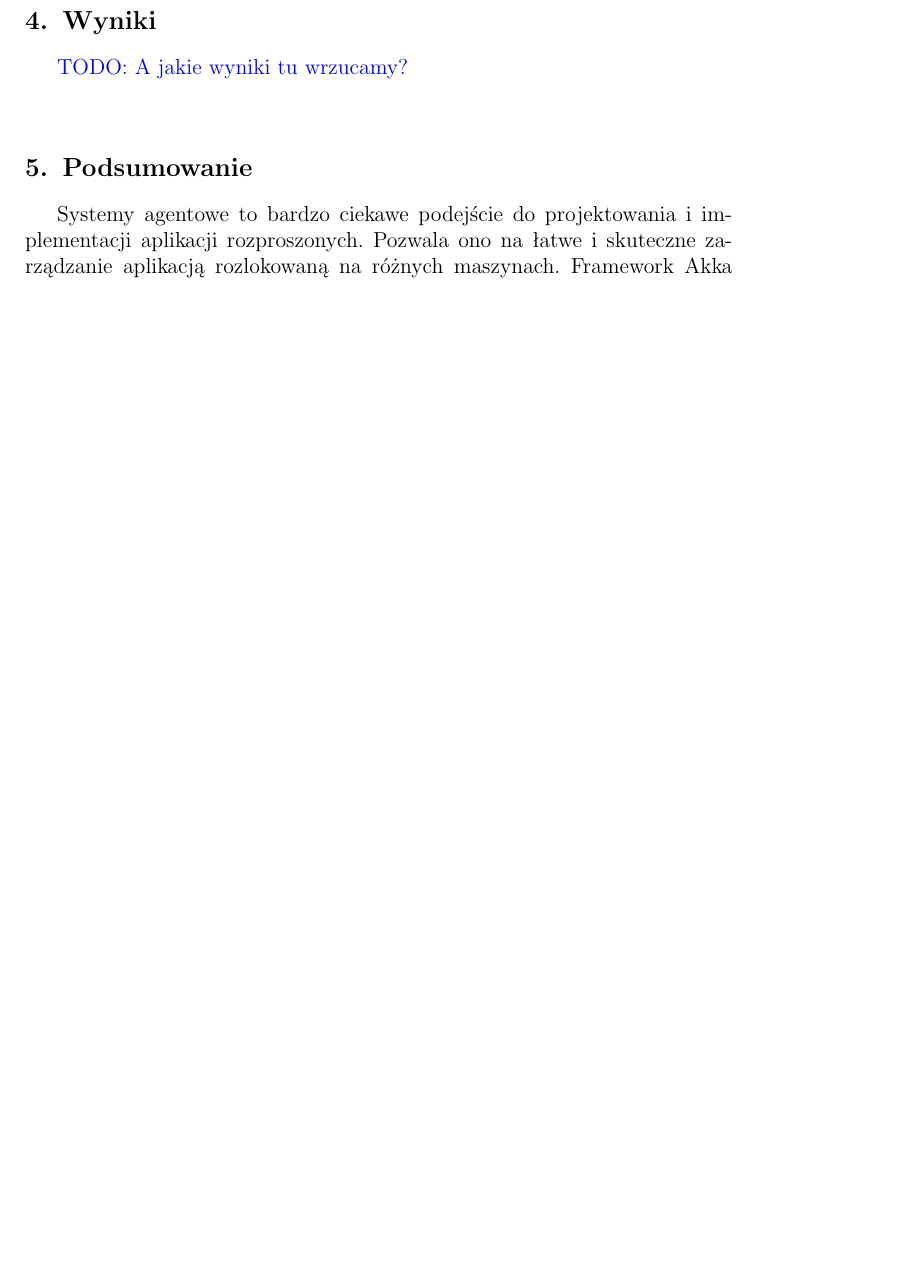
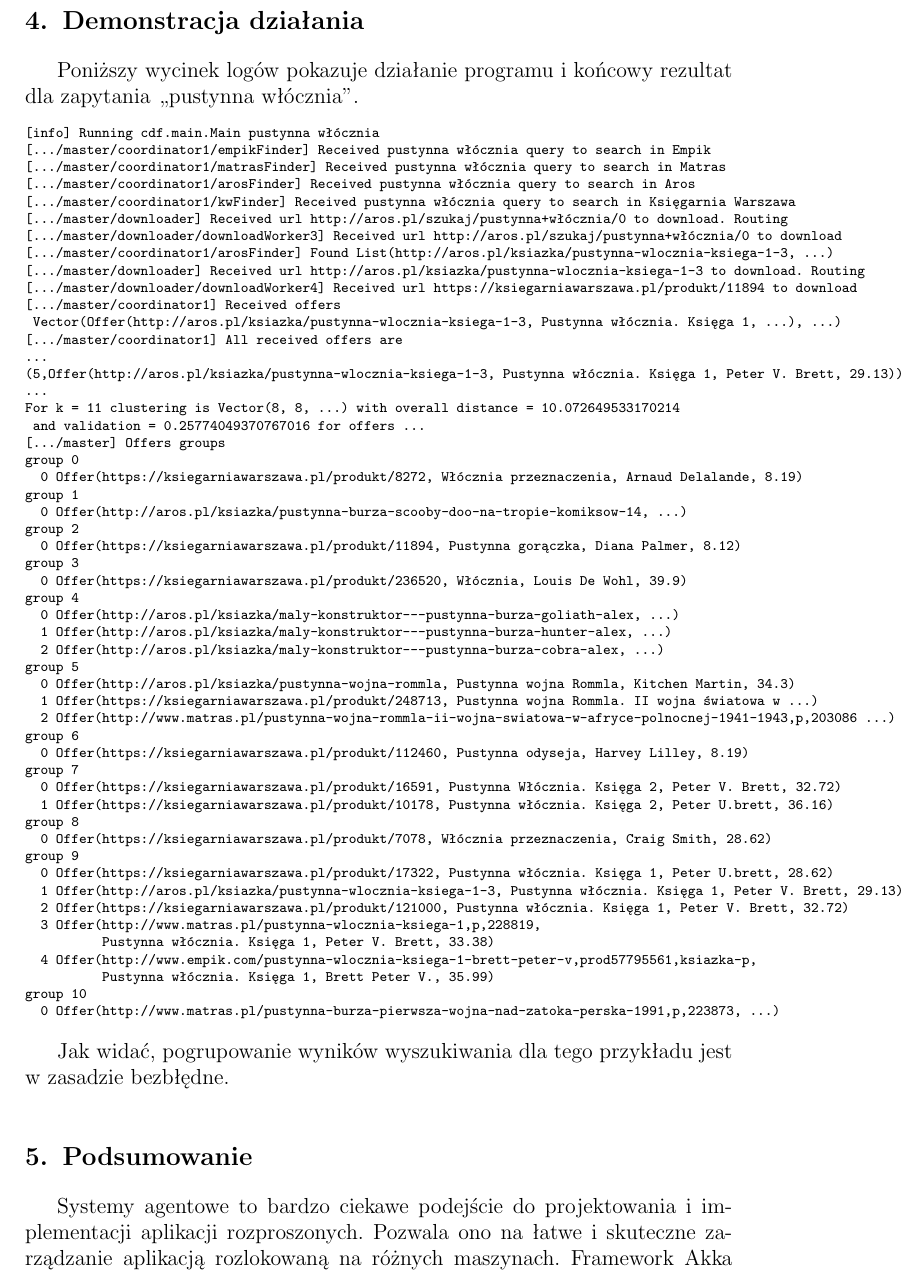
Before and after one commit to jedrz/cdf, a LaTeX document (doc/doc.tex): part of page 5 of 5 before the commit and part of page 5 of 6 after it, cut at the place of the change, the shorter picture padded with empty space. Compiled offline with pdfLaTeX.

Commit message:
Add demo description

```diff
--- a/doc/doc.tex
+++ b/doc/doc.tex
@@ -197,8 +197,70 @@ przykładów w~jego grupie, w~poniższy sposób:
 
 Dopiero tak zmodyfikowana miara sylwetki przyniosła pewną poprawę.
 
-\section{Wyniki}
-\TODO{A jakie wyniki tu wrzucamy?}
+\section{Demonstracja działania}
+
+Poniższy wycinek logów pokazuje działanie programu i~końcowy rezultat dla
+zapytania ,,pustynna włócznia''.
+
+\scriptsize
+\begin{verbatim}
+[info] Running cdf.main.Main pustynna włócznia
+[.../master/coordinator1/empikFinder] Received pustynna włócznia query to search in Empik
+[.../master/coordinator1/matrasFinder] Received pustynna włócznia query to search in Matras
+[.../master/coordinator1/arosFinder] Received pustynna włócznia query to search in Aros
+[.../master/coordinator1/kwFinder] Received pustynna włócznia query to search in Księgarnia Warszawa
+[.../master/downloader] Received url http://aros.pl/szukaj/pustynna+włócznia/0 to download. Routing
+[.../master/downloader/downloadWorker3] Received url http://aros.pl/szukaj/pustynna+włócznia/0 to download
+[.../master/coordinator1/arosFinder] Found List(http://aros.pl/ksiazka/pustynna-wlocznia-ksiega-1-3, ...)
+[.../master/downloader] Received url http://aros.pl/ksiazka/pustynna-wlocznia-ksiega-1-3 to download. Routing
+[.../master/downloader/downloadWorker4] Received url https://ksiegarniawarszawa.pl/produkt/11894 to download
+[.../master/coordinator1] Received offers
+ Vector(Offer(http://aros.pl/ksiazka/pustynna-wlocznia-ksiega-1-3, Pustynna włócznia. Księga 1, ...), ...)
+[.../master/coordinator1] All received offers are
+...
+(5,Offer(http://aros.pl/ksiazka/pustynna-wlocznia-ksiega-1-3, Pustynna włócznia. Księga 1, Peter V. Brett, 29.13))
+...
+For k = 11 clustering is Vector(8, 8, ...) with overall distance = 10.072649533170214
+ and validation = 0.25774049370767016 for offers ...
+[.../master] Offers groups
+group 0
+  0 Offer(https://ksiegarniawarszawa.pl/produkt/8272, Włócznia przeznaczenia, Arnaud Delalande, 8.19)
+group 1
+  0 Offer(http://aros.pl/ksiazka/pustynna-burza-scooby-doo-na-tropie-komiksow-14, ...)
+group 2
+  0 Offer(https://ksiegarniawarszawa.pl/produkt/11894, Pustynna gorączka, Diana Palmer, 8.12)
+group 3
+  0 Offer(https://ksiegarniawarszawa.pl/produkt/236520, Włócznia, Louis De Wohl, 39.9)
+group 4
+  0 Offer(http://aros.pl/ksiazka/maly-konstruktor---pustynna-burza-goliath-alex, ...)
+  1 Offer(http://aros.pl/ksiazka/maly-konstruktor---pustynna-burza-hunter-alex, ...)
+  2 Offer(http://aros.pl/ksiazka/maly-konstruktor---pustynna-burza-cobra-alex, ...)
+group 5
+  0 Offer(http://aros.pl/ksiazka/pustynna-wojna-rommla, Pustynna wojna Rommla, Kitchen Martin, 34.3)
+  1 Offer(https://ksiegarniawarszawa.pl/produkt/248713, Pustynna wojna Rommla. II wojna światowa w ...)
+  2 Offer(http://www.matras.pl/pustynna-wojna-rommla-ii-wojna-swiatowa-w-afryce-polnocnej-1941-1943,p,203086 ...)
+group 6
+  0 Offer(https://ksiegarniawarszawa.pl/produkt/112460, Pustynna odyseja, Harvey Lilley, 8.19)
+group 7
+  0 Offer(https://ksiegarniawarszawa.pl/produkt/16591, Pustynna Włócznia. Księga 2, Peter V. Brett, 32.72)
+  1 Offer(https://ksiegarniawarszawa.pl/produkt/10178, Pustynna włócznia. Księga 2, Peter U.brett, 36.16)
+group 8
+  0 Offer(https://ksiegarniawarszawa.pl/produkt/7078, Włócznia przeznaczenia, Craig Smith, 28.62)
+group 9
+  0 Offer(https://ksiegarniawarszawa.pl/produkt/17322, Pustynna włócznia. Księga 1, Peter U.brett, 28.62)
+  1 Offer(http://aros.pl/ksiazka/pustynna-wlocznia-ksiega-1-3, Pustynna włócznia. Księga 1, Peter V. Brett, 29.13)
+  2 Offer(https://ksiegarniawarszawa.pl/produkt/121000, Pustynna włócznia. Księga 1, Peter V. Brett, 32.72)
+  3 Offer(http://www.matras.pl/pustynna-wlocznia-ksiega-1,p,228819,
+          Pustynna włócznia. Księga 1, Peter V. Brett, 33.38)
+  4 Offer(http://www.empik.com/pustynna-wlocznia-ksiega-1-brett-peter-v,prod57795561,ksiazka-p,
+          Pustynna włócznia. Księga 1, Brett Peter V., 35.99)
+group 10
+  0 Offer(http://www.matras.pl/pustynna-burza-pierwsza-wojna-nad-zatoka-perska-1991,p,223873, ...)
+\end{verbatim}
+\normalsize
+
+Jak widać, pogrupowanie wyników wyszukiwania dla tego przykładu jest w~zasadzie
+bezbłędne.
 
 \section{Podsumowanie}
 Systemy agentowe to bardzo ciekawe podejście do projektowania i implementacji
```
